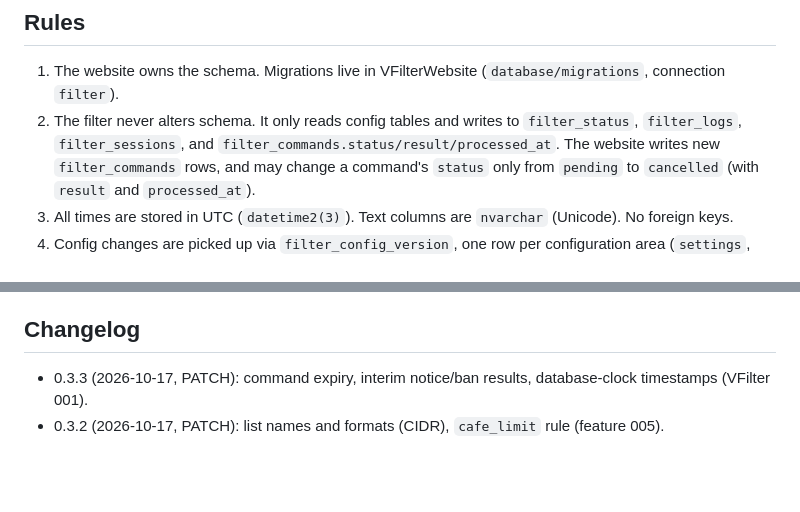
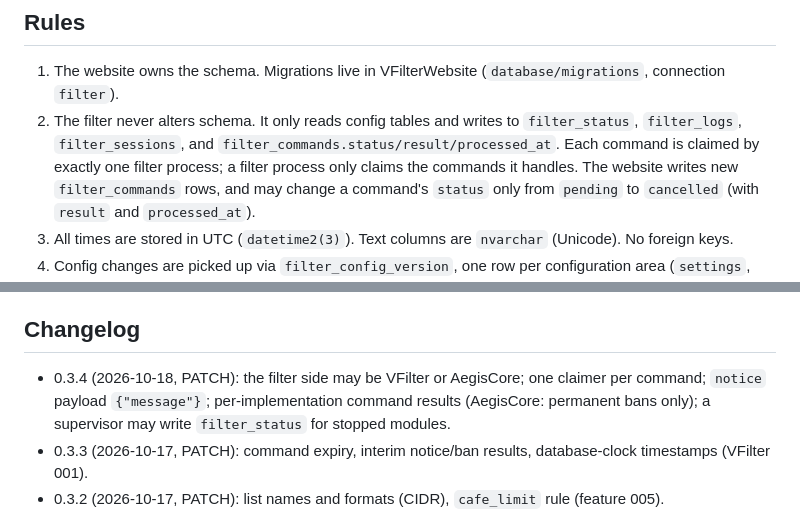
Before and after one commit to ENGMElaraby/VFilterWebsite, a Markdown page: docs/shared-contract.md, 2 parts joined by grey strips. GitHub-like rendering; blank space fills up the shorter version.

```diff
--- a/docs/shared-contract.md
+++ b/docs/shared-contract.md
@@ -25,7 +33,8 @@ table/column/setting, PATCH = wording).
 
 1. The website owns the schema. Migrations live in VFilterWebsite (`database/migrations`, connection `filter`).
 2. The filter never alters schema. It only reads config tables and writes to `filter_status`,
-   `filter_logs`, `filter_sessions`, and `filter_commands.status/result/processed_at`. The website
+   `filter_logs`, `filter_sessions`, and `filter_commands.status/result/processed_at`. Each command is claimed by
+   exactly one filter process; a filter process only claims the commands it handles. The website
    writes new `filter_commands` rows, and may change a command's `status` only from `pending` to
    `cancelled` (with `result` and `processed_at`).
 3. All times are stored in UTC (`datetime2(3)`). Text columns are `nvarchar` (Unicode). No foreign keys.
@@ -196,6 +222,9 @@ Their columns are defined by the website in `VFilterWebsite/specs/001-auth-and-s
 (the filter never reads them, so they are not repeated here).
 
 ## Changelog
+- 0.3.4 (2026-10-18, PATCH): the filter side may be VFilter or AegisCore; one claimer per command; `notice` payload
+  `{"message"}`; per-implementation command results (AegisCore: permanent bans only); a supervisor may write
+  `filter_status` for stopped modules.
 - 0.3.3 (2026-10-17, PATCH): command expiry, interim notice/ban results, database-clock timestamps (VFilter 001).
 - 0.3.2 (2026-10-17, PATCH): list names and formats (CIDR), `cafe_limit` rule (feature 005).
 - 0.3.1 (2026-10-17, PATCH): kick/ban payload shapes (feature 004).
```
Also changed, not shown: other parts of docs/shared-contract.md (+31 -6 lines), HANDOFF.md (+16 -2 lines).
